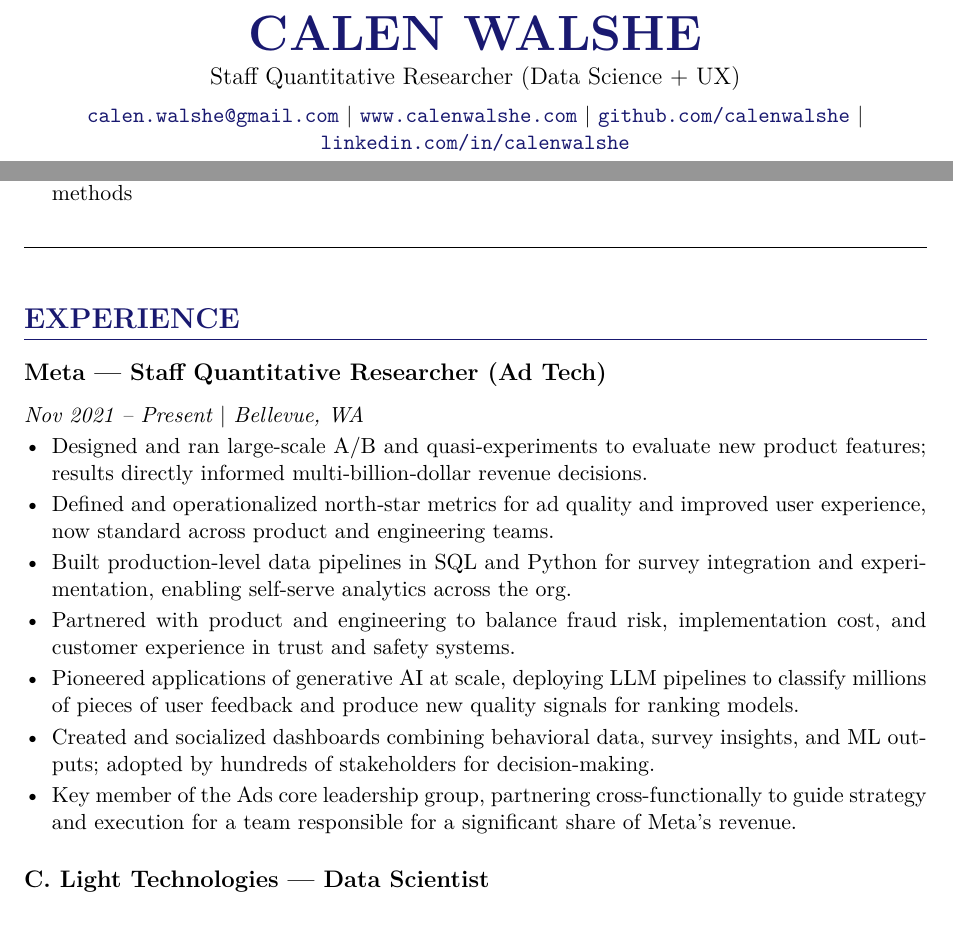
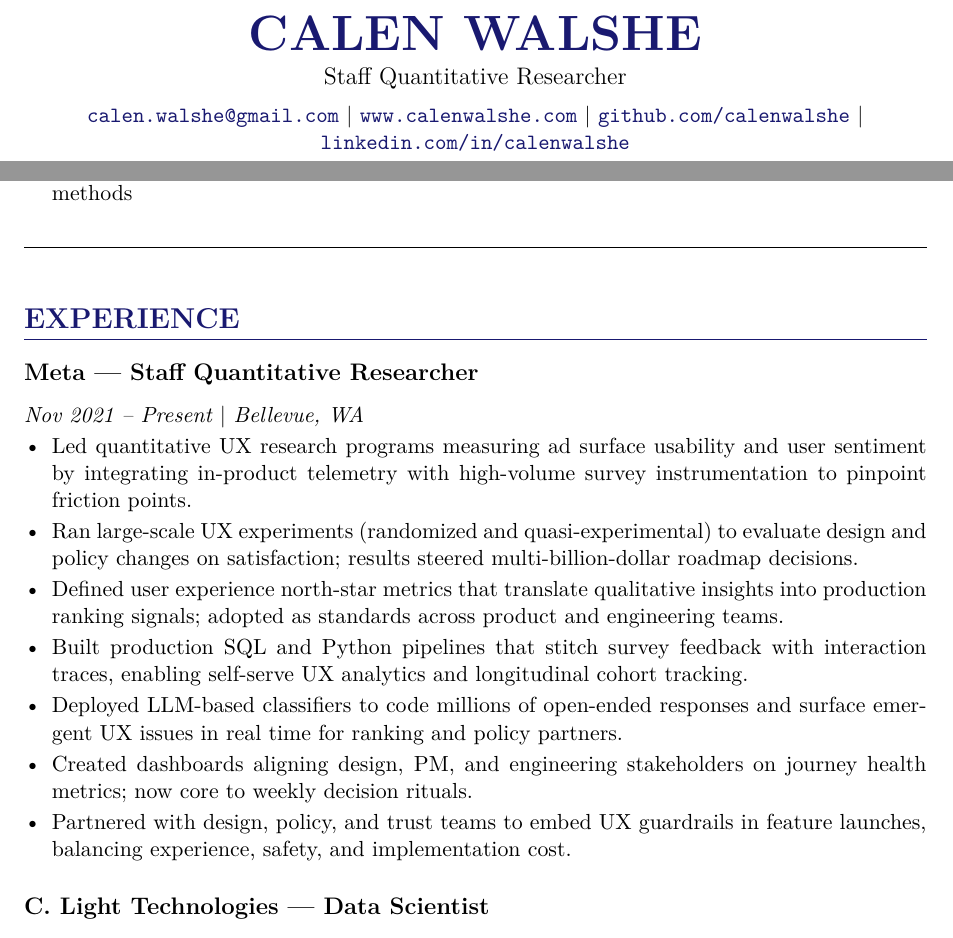
Before and after one commit to calenwalshe/resume, a LaTeX CV (walshe_cv.tex): two parts of pages 1 and 2 of 3, joined at a grey line, cut so that both start at the same text. Compiled offline with XeLaTeX.

Commit message:
Update Meta role to quantitative UX focus

```diff
--- a/walshe_cv.tex
+++ b/walshe_cv.tex
@@ -49,7 +49,7 @@
 % Header
 \begin{center}
     {\Huge\bfseries\color{darkblue} CALEN WALSHE}\\[0.3em]
-    {\large Staff Quantitative Researcher (Data Science + UX)}\\[0.5em]
+    {\large Staff Quantitative Researcher}\\[0.5em]
 
     \href{mailto:calen.walshe@gmail.com}{\texttt{calen.walshe@gmail.com}} $\mid$
     \href{https://www.calenwalshe.com}{\texttt{www.calenwalshe.com}} $\mid$
@@ -116,16 +116,16 @@ Calen Walshe is a survey scientist and applied ML researcher who builds end-to-e
 % Experience Section
 \section*{EXPERIENCE}
 
-\subsection*{Meta --- Staff Quantitative Researcher (Ad Tech)}
+\subsection*{Meta --- Staff Quantitative Researcher}
 \textit{Nov 2021 -- Present $\mid$ Bellevue, WA}
 \begin{itemize}
-    \item Designed and ran large-scale A/B and quasi-experiments to evaluate new product features; results directly informed multi‑billion‑dollar revenue decisions.
-    \item Defined and operationalized north‑star metrics for ad quality and improved user experience, now standard across product and engineering teams.
-    \item Built production-level data pipelines in SQL and Python for survey integration and experimentation, enabling self-serve analytics across the org.
-    \item Partnered with product and engineering to balance fraud risk, implementation cost, and customer experience in trust and safety systems.
-    \item Pioneered applications of generative AI at scale, deploying LLM pipelines to classify millions of pieces of user feedback and produce new quality signals for ranking models.
-    \item Created and socialized dashboards combining behavioral data, survey insights, and ML outputs; adopted by hundreds of stakeholders for decision-making.
-    \item Key member of the Ads core leadership group, partnering cross-functionally to guide strategy and execution for a team responsible for a significant share of Meta's revenue.
+    \item Led quantitative UX research programs measuring ad surface usability and user sentiment by integrating in-product telemetry with high-volume survey instrumentation to pinpoint friction points.
+    \item Ran large-scale UX experiments (randomized and quasi-experimental) to evaluate design and policy changes on satisfaction; results steered multi-billion-dollar roadmap decisions.
+    \item Defined user experience north-star metrics that translate qualitative insights into production ranking signals; adopted as standards across product and engineering teams.
+    \item Built production SQL and Python pipelines that stitch survey feedback with interaction traces, enabling self-serve UX analytics and longitudinal cohort tracking.
+    \item Deployed LLM-based classifiers to code millions of open-ended responses and surface emergent UX issues in real time for ranking and policy partners.
+    \item Created dashboards aligning design, PM, and engineering stakeholders on journey health metrics; now core to weekly decision rituals.
+    \item Partnered with design, policy, and trust teams to embed UX guardrails in feature launches, balancing experience, safety, and implementation cost.
 \end{itemize}
 
 \subsection*{C. Light Technologies --- Data Scientist}
```
